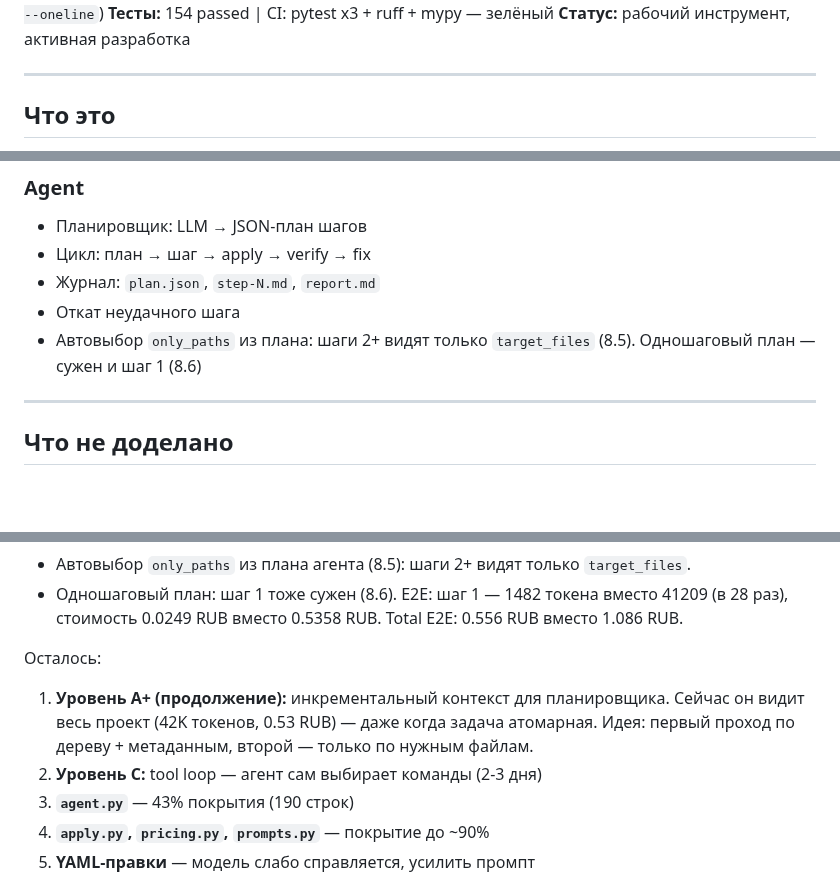
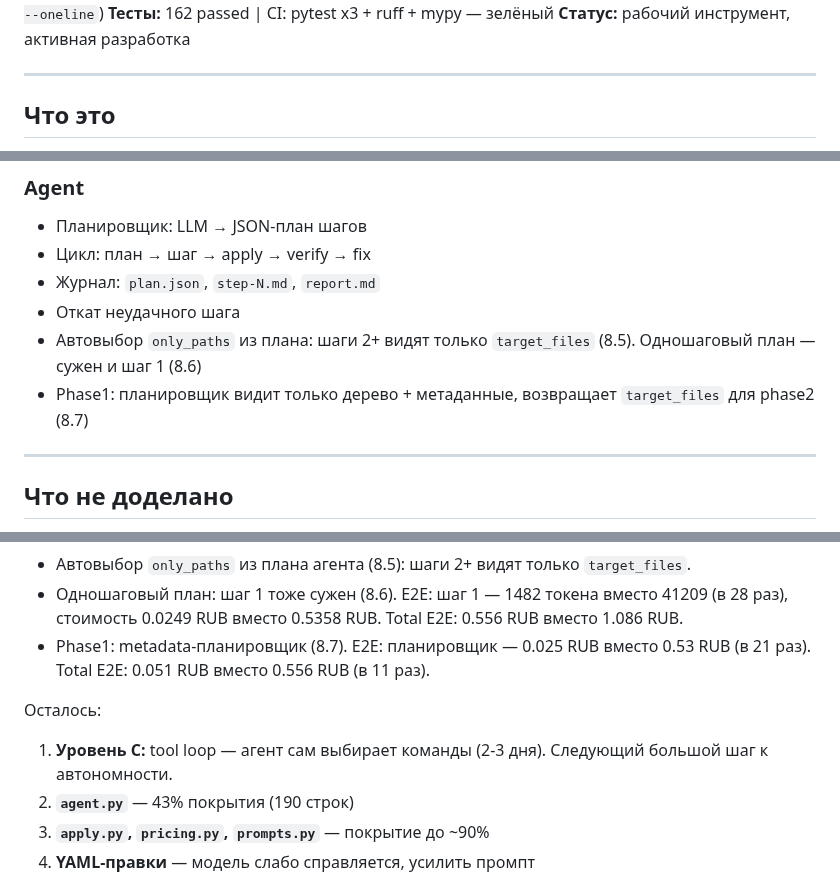
Before and after one commit to bauman-robotics/ai-coder, a Markdown page: docs/state.md, 3 parts joined by grey strips. GitHub-like rendering; blank space fills up the shorter version.

```diff
--- a/docs/state.md
+++ b/docs/state.md
@@ -4,6 +4,6 @@
 **Ветка:** main
 **Последний коммит:** (см. `git log -1 --oneline`)
-**Тесты:** 154 passed | CI: pytest x3 + ruff + mypy — зелёный
+**Тесты:** 162 passed | CI: pytest x3 + ruff + mypy — зелёный
 **Статус:** рабочий инструмент, активная разработка
 
 ---
@@ -69,6 +69,8 @@ Python-проектов через DeepSeek API. Работает с git-про
 - Откат неудачного шага
 - Автовыбор `only_paths` из плана: шаги 2+ видят только
   `target_files` (8.5). Одношаговый план — сужен и шаг 1 (8.6)
+- Phase1: планировщик видит только дерево + метаданные,
+  возвращает `target_files` для phase2 (8.7)
 
 ---
 
@@ -125,15 +127,14 @@ Python-проектов через DeepSeek API. Работает с git-про
 - Одношаговый план: шаг 1 тоже сужен (8.6). E2E: шаг 1 — 1482
   токена вместо 41209 (в 28 раз), стоимость 0.0249 RUB вместо
   0.5358 RUB. Total E2E: 0.556 RUB вместо 1.086 RUB.
+- Phase1: metadata-планировщик (8.7). E2E: планировщик —
+  0.025 RUB вместо 0.53 RUB (в 21 раз). Total E2E: 0.051 RUB
+  вместо 0.556 RUB (в 11 раз).
 
 Осталось:
 
-1. **Уровень A+ (продолжение):** инкрементальный контекст
-   для планировщика. Сейчас он видит весь проект (42K токенов,
-   0.53 RUB) — даже когда задача атомарная. Идея: первый
-   проход по дереву + метаданным, второй — только по нужным
-   файлам.
-2. **Уровень C:** tool loop — агент сам выбирает команды (2-3 дня)
+1. **Уровень C:** tool loop — агент сам выбирает команды (2-3 дня).
+   Следующий большой шаг к автономности.
 3. **`agent.py`** — 43% покрытия (190 строк)
 4. **`apply.py`, `pricing.py`, `prompts.py`** — покрытие до ~90%
 5. **YAML-правки** — модель слабо справляется, усилить промпт
```
Also changed, not shown: other parts of docs/state.md (+2 -2 lines), CHANGELOG.md (+38 -0 lines), TODO.md (+2 -2 lines).
